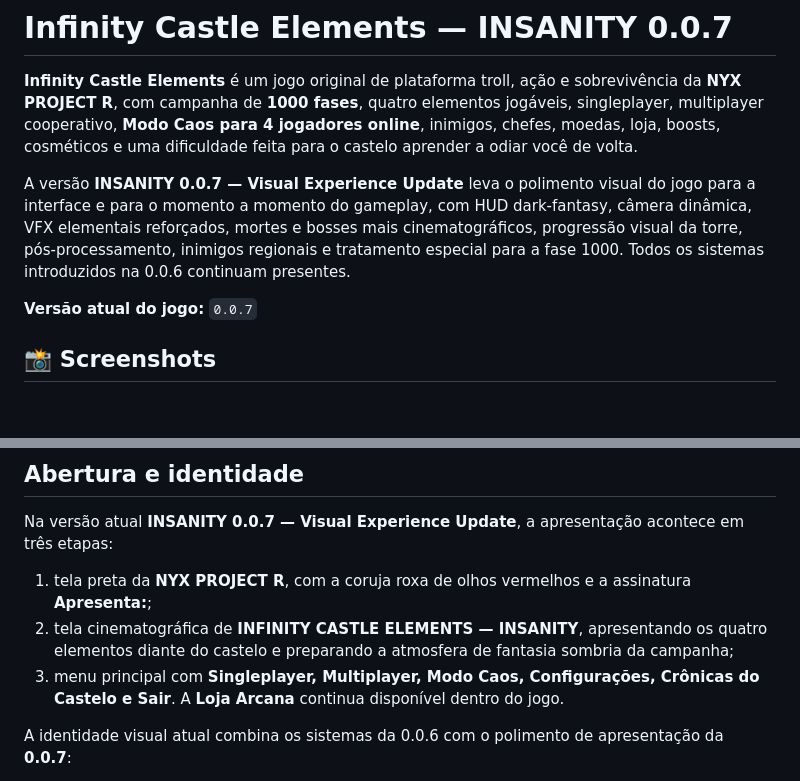
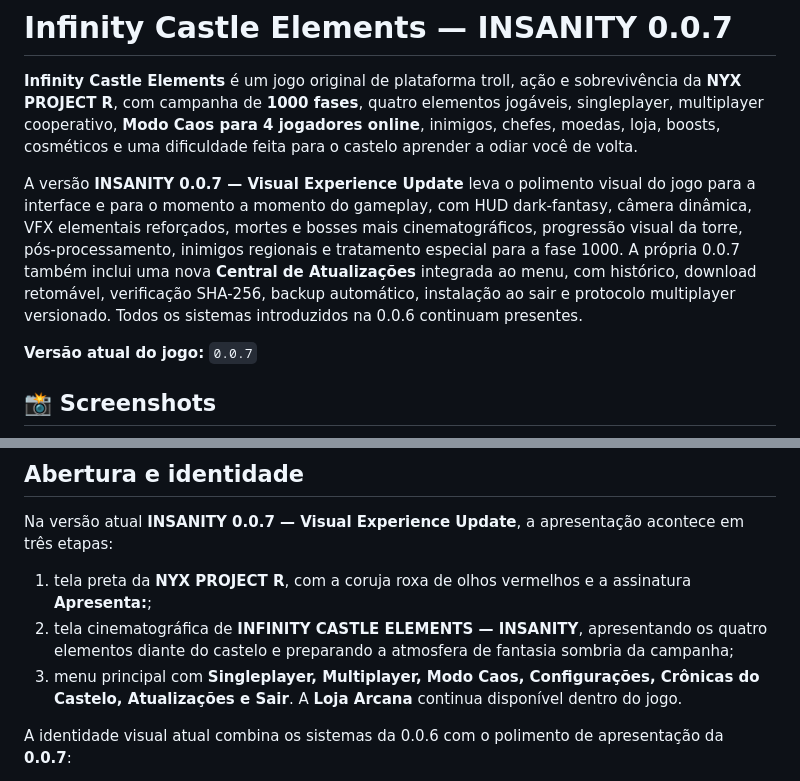
Before and after one commit to NyxPjct/Infinity-Castle-Elements, a Markdown page: README.md, 2 parts joined by grey strips. Drawn GitHub-style; blank space fills up the shorter version.

```diff
--- a/README.md
+++ b/README.md
@@ -2,7 +2,7 @@
 
 **Infinity Castle Elements** é um jogo original de plataforma troll, ação e sobrevivência da **NYX PROJECT R**, com campanha de **1000 fases**, quatro elementos jogáveis, singleplayer, multiplayer cooperativo, **Modo Caos para 4 jogadores online**, inimigos, chefes, moedas, loja, boosts, cosméticos e uma dificuldade feita para o castelo aprender a odiar você de volta.
 
-A versão **INSANITY 0.0.7 — Visual Experience Update** leva o polimento visual do jogo para a interface e para o momento a momento do gameplay, com HUD dark-fantasy, câmera dinâmica, VFX elementais reforçados, mortes e bosses mais cinematográficos, progressão visual da torre, pós-processamento, inimigos regionais e tratamento especial para a fase 1000. Todos os sistemas introduzidos na 0.0.6 continuam presentes.
+A versão **INSANITY 0.0.7 — Visual Experience Update** leva o polimento visual do jogo para a interface e para o momento a momento do gameplay, com HUD dark-fantasy, câmera dinâmica, VFX elementais reforçados, mortes e bosses mais cinematográficos, progressão visual da torre, pós-processamento, inimigos regionais e tratamento especial para a fase 1000. A própria 0.0.7 também inclui uma nova **Central de Atualizações** integrada ao menu, com histórico, download retomável, verificação SHA-256, backup automático, instalação ao sair e protocolo multiplayer versionado. Todos os sistemas introduzidos na 0.0.6 continuam presentes.
 
 **Versão atual do jogo:** `0.0.7`
 
@@ -650,7 +680,7 @@ Na versão atual **INSANITY 0.0.7 — Visual Experience Update**, a apresentaç
 
 1. tela preta da **NYX PROJECT R**, com a coruja roxa de olhos vermelhos e a assinatura **Apresenta:**;
 2. tela cinematográfica de **INFINITY CASTLE ELEMENTS — INSANITY**, apresentando os quatro elementos diante do castelo e preparando a atmosfera de fantasia sombria da campanha;
-3. menu principal com **Singleplayer, Multiplayer, Modo Caos, Configurações, Crônicas do Castelo e Sair**. A **Loja Arcana** continua disponível dentro do jogo.
+3. menu principal com **Singleplayer, Multiplayer, Modo Caos, Configurações, Crônicas do Castelo, Atualizações e Sair**. A **Loja Arcana** continua disponível dentro do jogo.
 
 A identidade visual atual combina os sistemas da 0.0.6 com o polimento de apresentação da **0.0.7**:
 
```
Also changed, not shown: other parts of README.md (+31 -0 lines).
